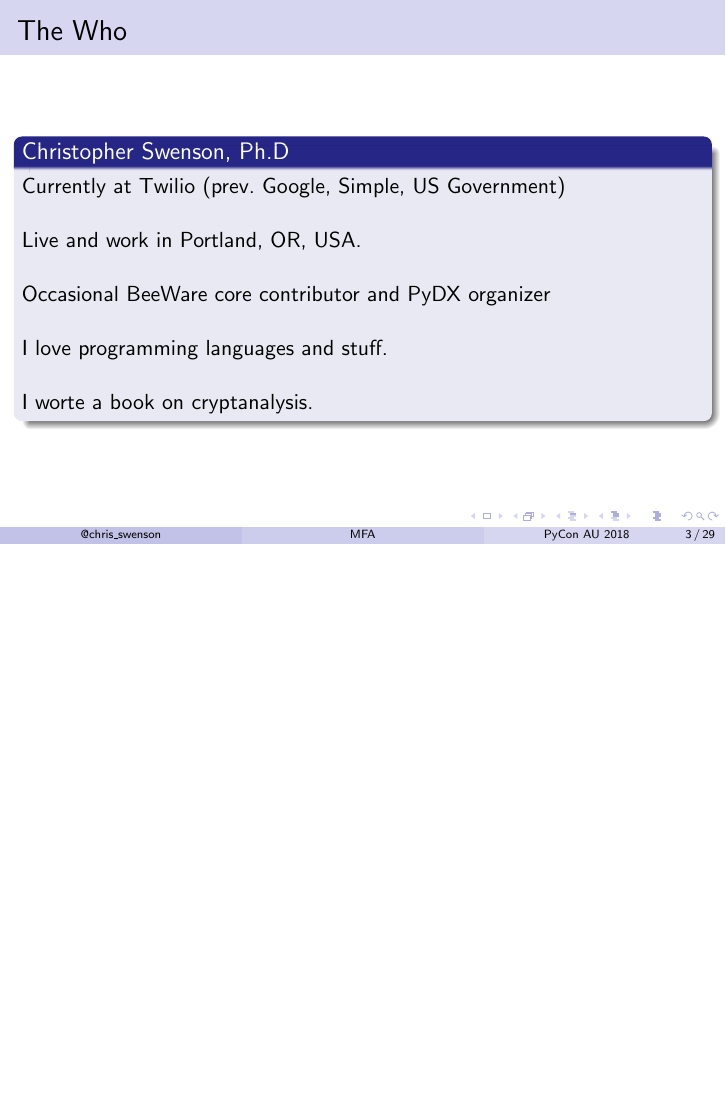
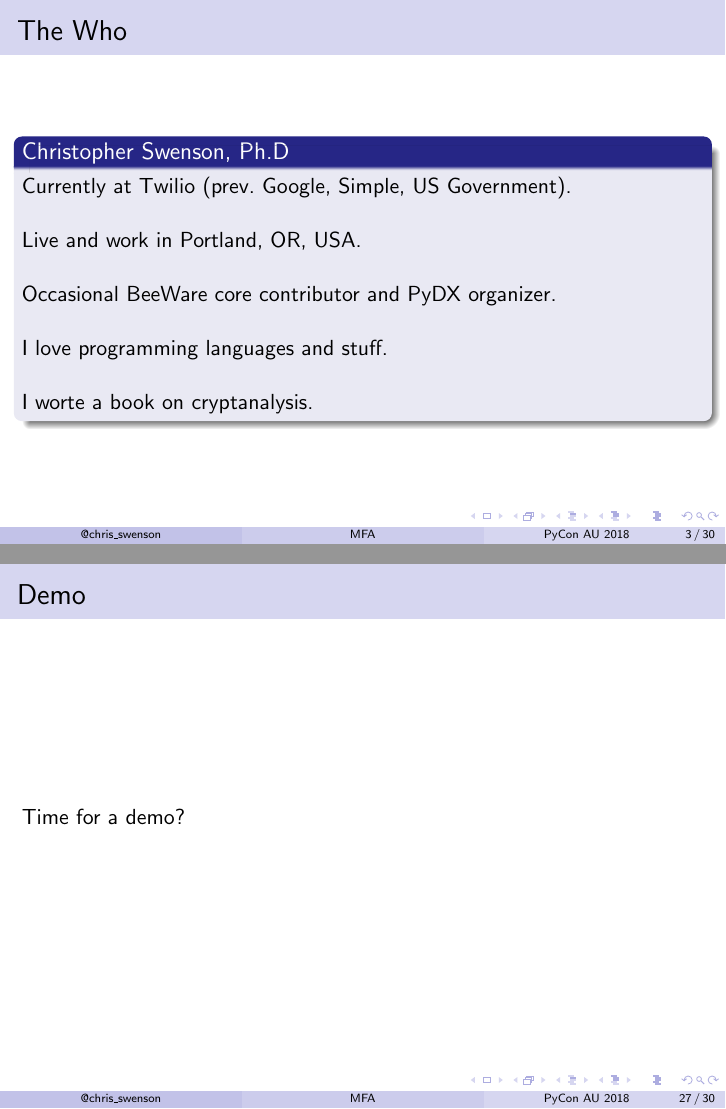
Before and after one commit to swenson/mfa-talk-pycon-au-2018, LaTeX slides (mfa.tex): page 3 of 29 before the commit and pages 3 and 27 of 30 after it, the two joined at a grey line, the shorter picture padded with empty space. Compiled offline with pdfLaTeX.

Commit message:
Add demo slide

```diff
--- a/mfa.tex
+++ b/mfa.tex
@@ -498,6 +498,9 @@ def index(request):
 \end{block}
 \end{frame}
 
+\begin{frame}{Demo}
+Time for a demo?
+\end{frame}
 
 \begin{frame}{Problems with MFA}
 Lose your device $\Rightarrow$ you can be out of luck.
```
Also changed, not shown: mfa.pdf, mfa.tex (4 more changed lines).
